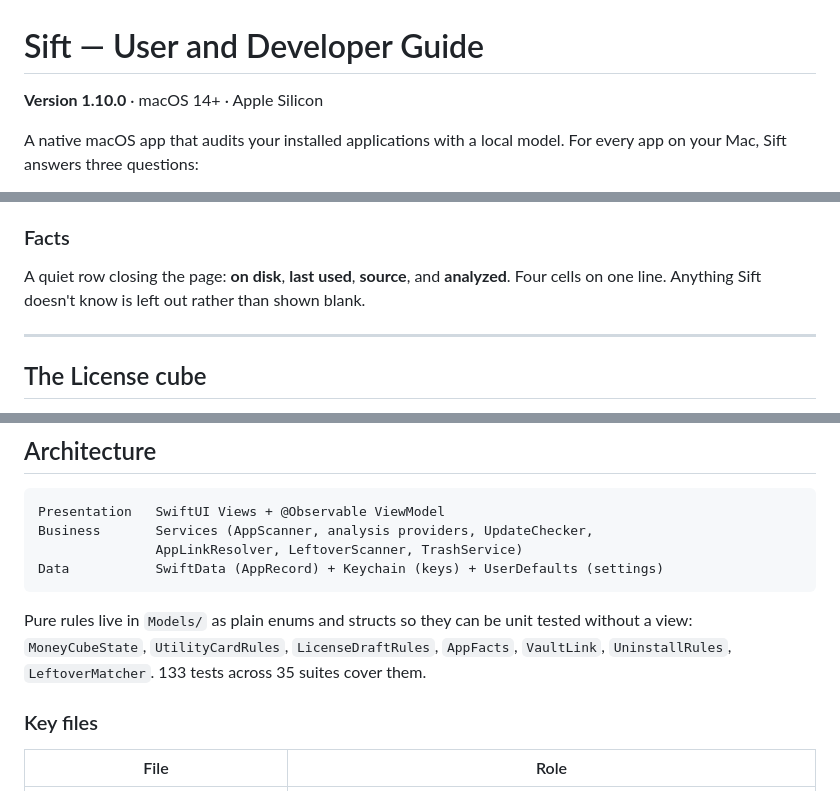
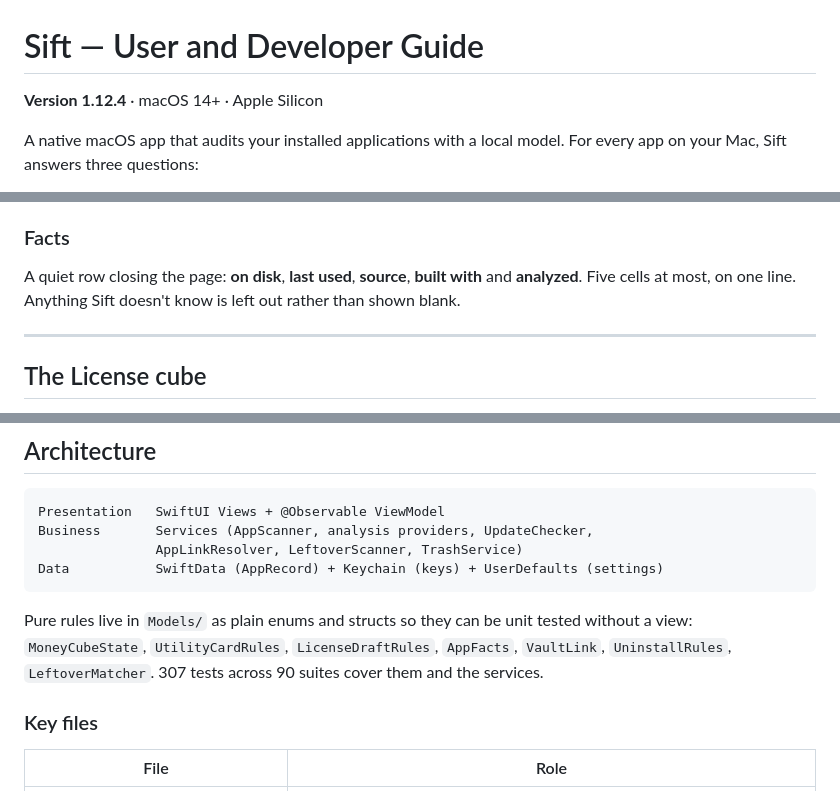
Before and after one commit to aka-kika/sift, a Markdown page: docs/README.md, 3 parts joined by grey strips. Drawn GitHub-style.

Commit message:
docs: FEATURES and the guide match 1.12.4 (Keychain API keys, no ⋯ menu, five fact cells, 307 tests in 90 suites)
Co-Authored-By: Claude Opus 5.5 <noreply@anthropic.com>

```diff
--- a/docs/README.md
+++ b/docs/README.md
@@ -1,6 +1,6 @@
 # Sift — User and Developer Guide
 
-**Version 1.10.0** · macOS 14+ · Apple Silicon
+**Version 1.12.4** · macOS 14+ · Apple Silicon
 
 A native macOS app that audits your installed applications with a local model.
 For every app on your Mac, Sift answers three questions:
@@ -92,8 +92,8 @@ into the line beneath it, with no tooltip delay.
 
 ### Facts
 
-A quiet row closing the page: **on disk**, **last used**, **source**, and
-**analyzed**. Four cells on one line. Anything Sift doesn't know is left out
+A quiet row closing the page: **on disk**, **last used**, **source**,
+**built with** and **analyzed**. Five cells at most, on one line. Anything Sift doesn't know is left out
 rather than shown blank.
 
 ---
@@ -328,8 +328,8 @@ Data           SwiftData (AppRecord) + Keychain (keys) + UserDefaults (settings)
 
 Pure rules live in `Models/` as plain enums and structs so they can be unit
 tested without a view: `MoneyCubeState`, `UtilityCardRules`, `LicenseDraftRules`,
-`AppFacts`, `VaultLink`, `UninstallRules`, `LeftoverMatcher`. 133 tests across
-35 suites cover them.
+`AppFacts`, `VaultLink`, `UninstallRules`, `LeftoverMatcher`. 307 tests across
+90 suites cover them and the services.
 
 ### Key files
 
```
Also changed, not shown: other parts of docs/README.md (+1 -1 lines), FEATURES.md (+5 -4 lines), docs/environment.md (+1 -1 lines).
